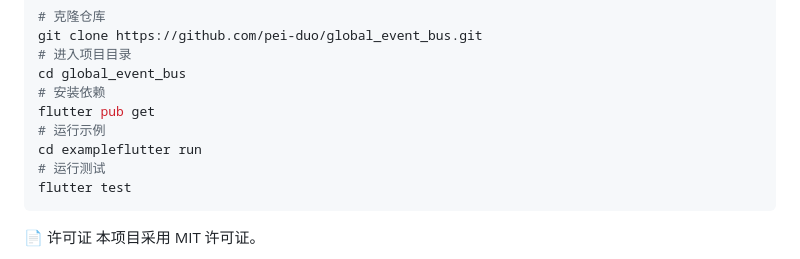
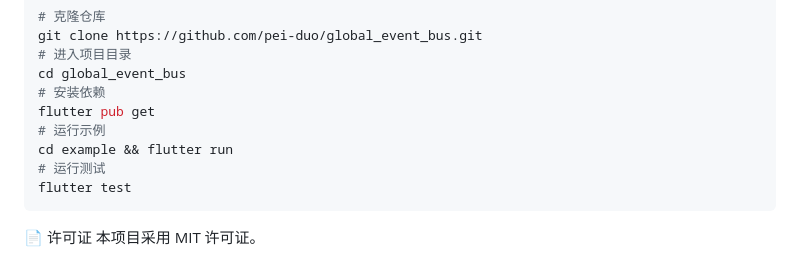
Before and after one commit to pei-duo/global_event_bus, a Markdown page: README.md, the part around the change. Drawn GitHub-style.

Commit message:
fix: 修正README中运行示例的命令格式
将错误的命令`cd exampleflutter run`修正为正确的`cd example && flutter run`

````diff
--- a/README.md
+++ b/README.md
@@ -529,7 +529,7 @@ cd global_event_bus
 # 安装依赖
 flutter pub get
 # 运行示例
-cd exampleflutter run
+cd example && flutter run
 # 运行测试
 flutter test
 ```
````
